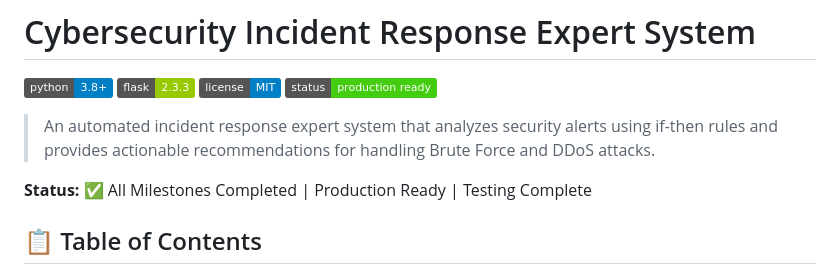
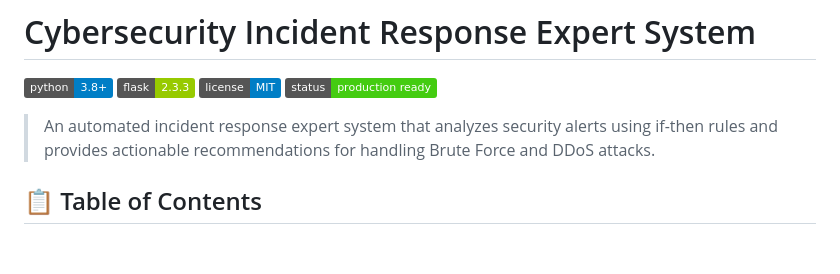
Before and after one commit to tangheng05/Cybersecurity-Incident-Response-Expert-System, a Markdown page: README.md, the part around the change. GitHub-like rendering; badges without logos; blank space fills up the shorter version.

```diff
--- a/README.md
+++ b/README.md
@@ -7,7 +7,7 @@
 
 > An automated incident response expert system that analyzes security alerts using if-then rules and provides actionable recommendations for handling Brute Force and DDoS attacks.
 
-**Status:** ✅ All Milestones Completed | Production Ready | Testing Complete
+
 
 ## 📋 Table of Contents
 
```
